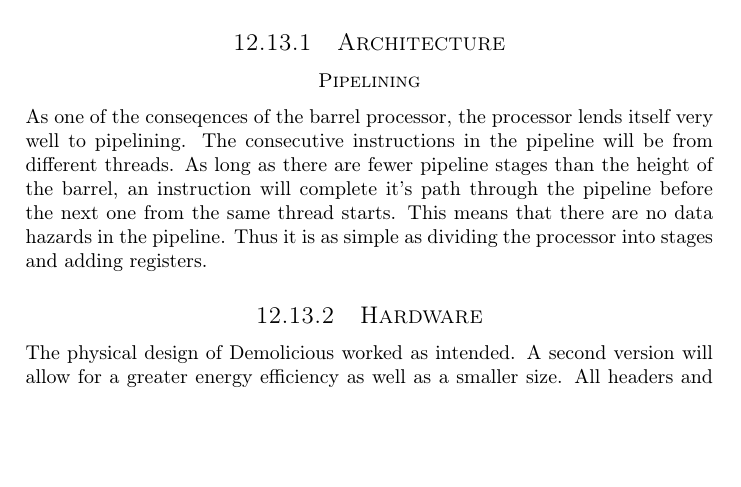
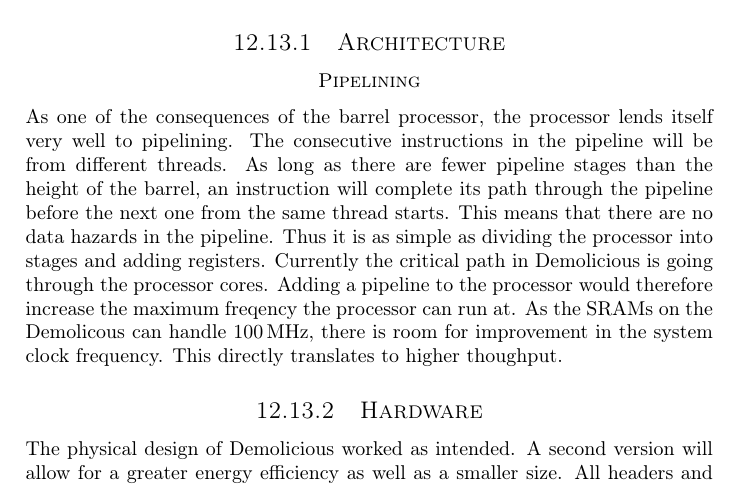
Before and after one commit to dmpro2014/report, a LaTeX thesis (report/main/report.tex, which reads report/discussion/further_work.tex): part of page 71 of 110, cut so that both start at the same text, the shorter picture padded with empty space. Compiled offline with pdfLaTeX.

Commit message:
Further work: Improve pipeline-thing.

```diff
--- a/report/discussion/further_work.tex
+++ b/report/discussion/further_work.tex
@@ -8,10 +8,14 @@
 
 \subsection{Architecture}
 \subsubsection*{Pipelining}
-As one of the conseqences of the barrel processor, the processor lends itself very well to pipelining.
+As one of the consequences of the barrel processor, the processor lends itself very well to pipelining.
 The consecutive instructions in the pipeline will be from different threads.
-As long as there are fewer pipeline stages than the height of the barrel, an instruction will complete it's path through the pipeline before the next one from the same thread starts.
+As long as there are fewer pipeline stages than the height of the barrel, an instruction will complete its path through the pipeline before the next one from the same thread starts.
 This means that there are no data hazards in the pipeline. Thus it is as simple as dividing the processor into stages and adding registers.
+Currently the critical path in Demolicious is going through the processor cores.
+Adding a pipeline to the processor would therefore increase the maximum freqency the processor can run at.
+As the SRAMs on the Demolicous can handle \SI{100}{MHz}, there is room for improvement in the system clock frequency.
+This directly translates to higher thoughput.
 
 \subsection{Hardware}
 The physical design of Demolicious worked as intended.
```
